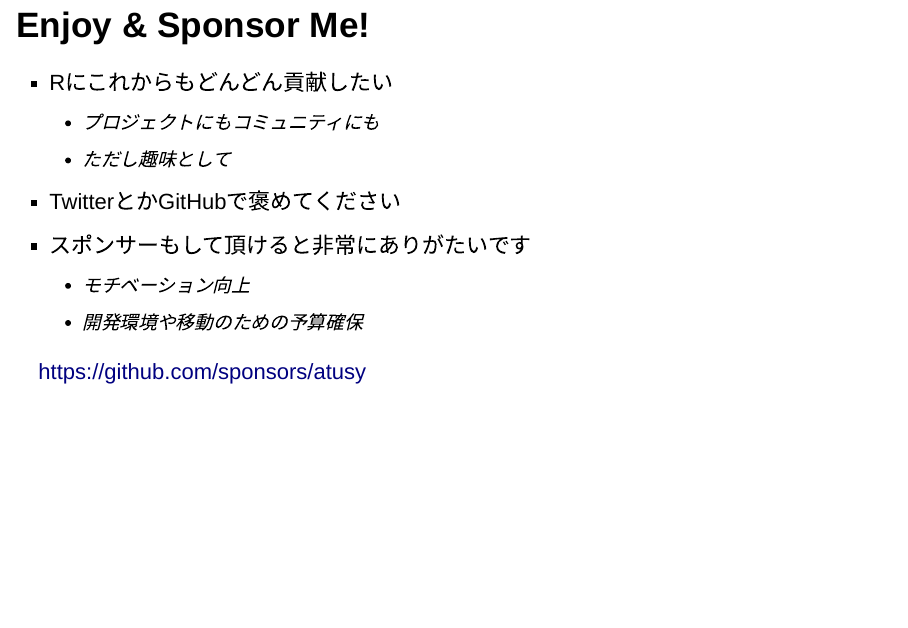
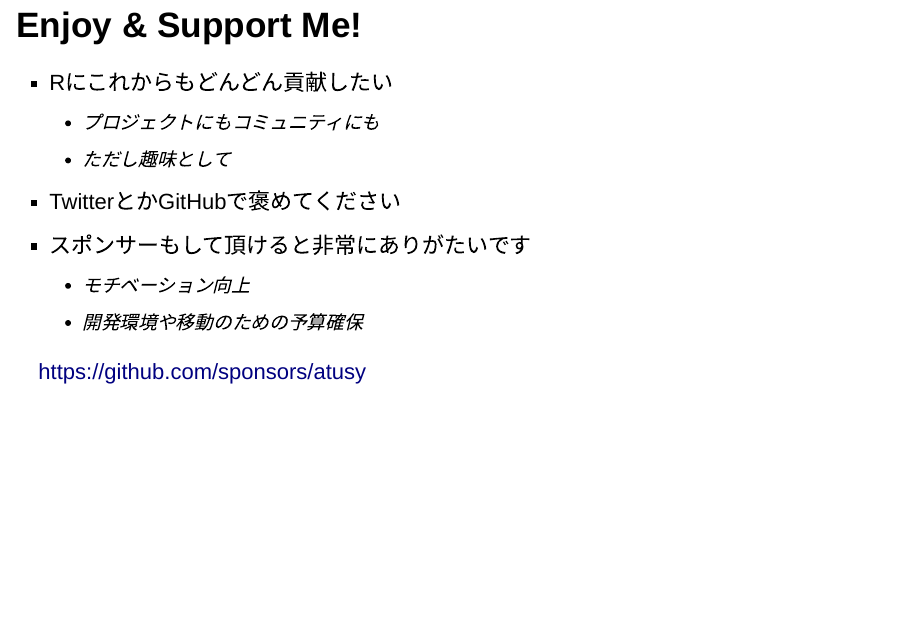
Before and after one commit to atusy/tokyor85-original-rmd-format, an R Markdown document (index.Rmd): page 38 of 38. Rendered offline with R 4.5, knitr and Pandoc, with nearby package versions; drawn as Slidy slides in place of the format the file asks for; common packages that the code uses without loading them are loaded.

Commit message:
use support instead of sponsor

````diff
--- a/index.Rmd
+++ b/index.Rmd
@@ -438,7 +438,7 @@ output:
       - "filters.lua"
 ```
 
-# Enjoy & Sponsor Me!
+# Enjoy & Support Me!
 
 * Rにこれからもどんどん貢献したい
     * プロジェクトにもコミュニティにも
````
Also changed, not shown: index.html.
